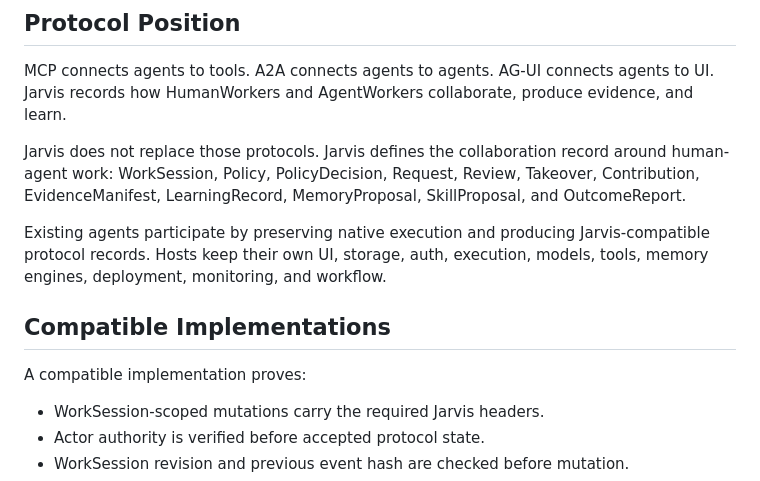
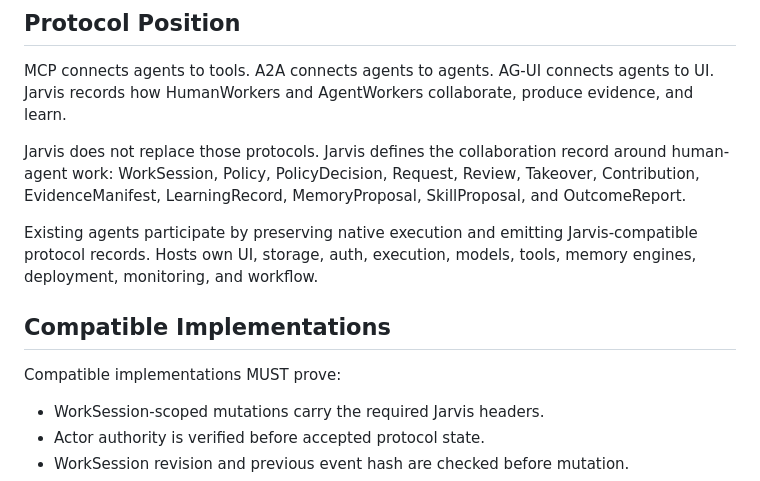
Before and after one commit to Flow-Research/jarvis, a Markdown page: README.md, the part around the change. GitHub-like rendering.

Commit message:
Use direct protocol wording in public story

```diff
--- a/README.md
+++ b/README.md
@@ -57,13 +57,13 @@ record around human-agent work: WorkSession, Policy, PolicyDecision, Request,
 Review, Takeover, Contribution, EvidenceManifest, LearningRecord,
 MemoryProposal, SkillProposal, and OutcomeReport.
 
-Existing agents participate by preserving native execution and producing
-Jarvis-compatible protocol records. Hosts keep their own UI, storage, auth,
-execution, models, tools, memory engines, deployment, monitoring, and workflow.
+Existing agents participate by preserving native execution and emitting
+Jarvis-compatible protocol records. Hosts own UI, storage, auth, execution,
+models, tools, memory engines, deployment, monitoring, and workflow.
 
 ## Compatible Implementations
 
-A compatible implementation proves:
+Compatible implementations MUST prove:
 
 - WorkSession-scoped mutations carry the required Jarvis headers.
 - Actor authority is verified before accepted protocol state.
```
